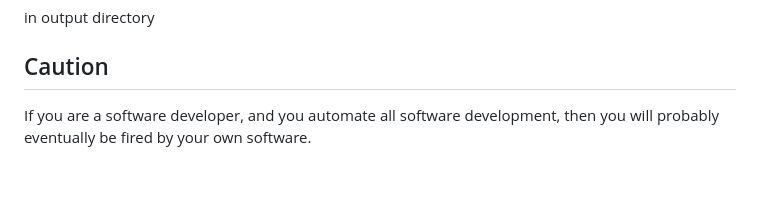
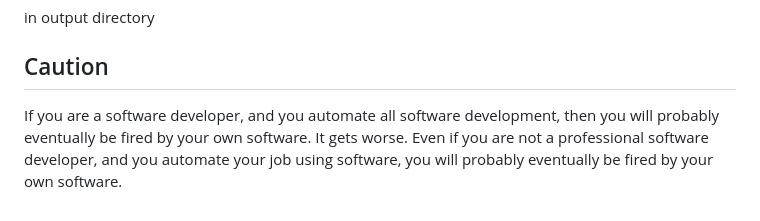
Before and after one commit to eclipse-consulting/ai_dev_workflow, a Markdown page: README.md, the part around the change. Rendered like a GitHub page; blank space fills up the shorter version.

```diff
--- a/README.md
+++ b/README.md
@@ -246,4 +246,4 @@ run `node grid_component.mjs`
 in output directory
 
 ## Caution
-If you are a software developer, and you automate all software development, then you will probably eventually be fired by your own software.
+If you are a software developer, and you automate all software development, then you will probably eventually be fired by your own software. It gets worse. Even if you are not a professional software developer, and you automate your job using software, you will probably eventually be fired by your own software.
```
